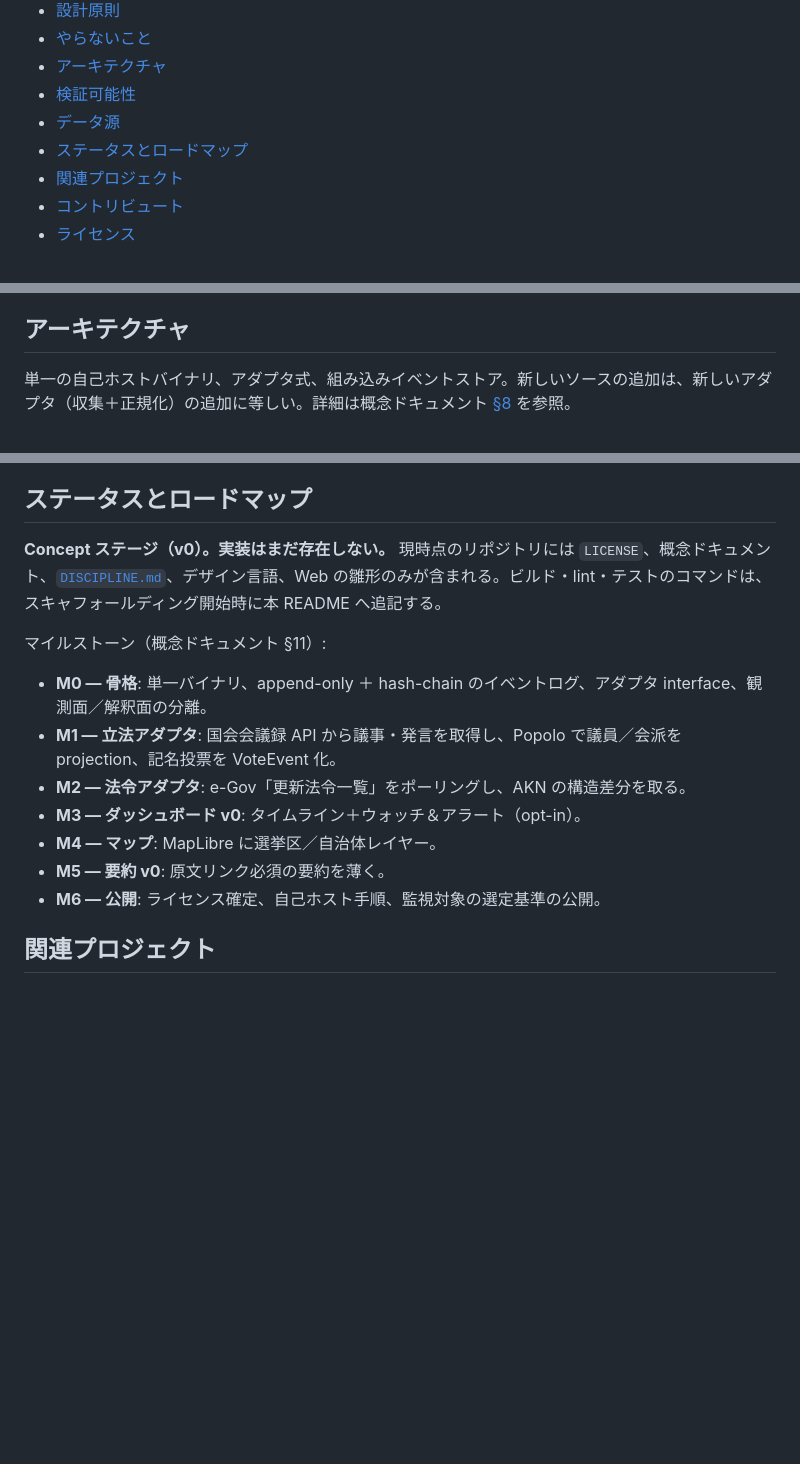
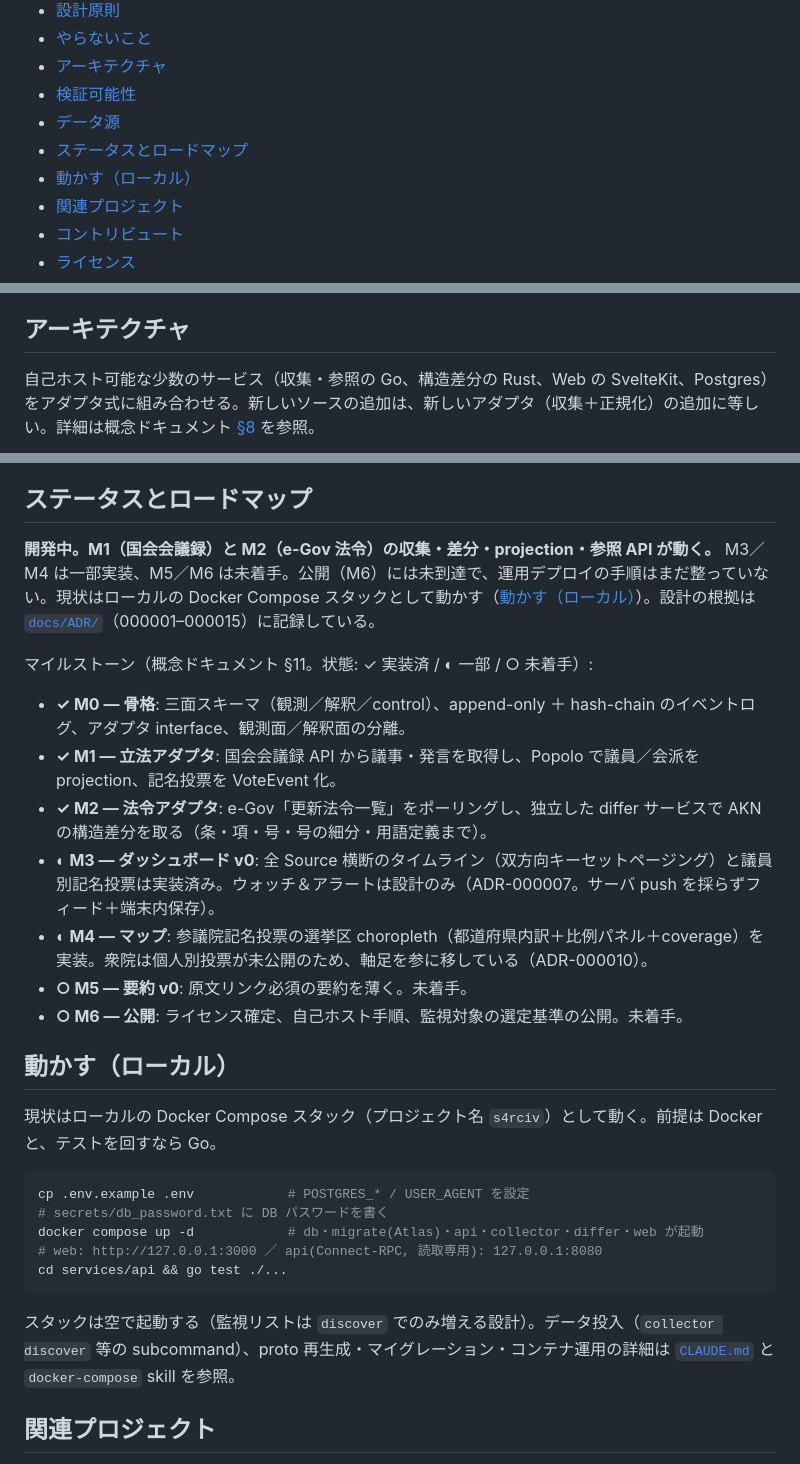
Before and after one commit to Kaikei-e/S4rCiv, a Markdown page: README.md, 3 parts joined by grey strips. Rendered like a GitHub page; blank space fills up the shorter version.

````diff
--- a/README.md
+++ b/README.md
@@ -28,6 +28,7 @@ S4rCiv は権力と対立するための道具ではない。**説明責任を
 - [検証可能性](#検証可能性)
 - [データ源](#データ源)
 - [ステータスとロードマップ](#ステータスとロードマップ)
+- [動かす（ローカル）](#動かすローカル)
 - [関連プロジェクト](#関連プロジェクト)
 - [コントリビュート](#コントリビュート)
 - [ライセンス](#ライセンス)
@@ -86,5 +87,5 @@ S4rCiv の信頼性は、「何をするか」と同じくらい「**何をし
 
 ## アーキテクチャ
 
-単一の自己ホストバイナリ、アダプタ式、組み込みイベントストア。新しいソースの追加は、新しいアダプタ（収集＋正規化）の追加に等しい。詳細は概念ドキュメント [§8](docs/concepts/CORE_CONCEPT_0001.md) を参照。
+自己ホスト可能な少数のサービス（収集・参照の Go、構造差分の Rust、Web の SvelteKit、Postgres）をアダプタ式に組み合わせる。新しいソースの追加は、新しいアダプタ（収集＋正規化）の追加に等しい。詳細は概念ドキュメント [§8](docs/concepts/CORE_CONCEPT_0001.md) を参照。
 
@@ -139,17 +136,31 @@ UI の規定は [`docs/design/DESIGN_LANGUAGE.md`](docs/design/DESIGN_LANGUAGE.m
 
 ## ステータスとロードマップ
 
-**Concept ステージ（v0）。実装はまだ存在しない。** 現時点のリポジトリには `LICENSE`、概念ドキュメント、[`DISCIPLINE.md`](DISCIPLINE.md)、デザイン言語、Web の雛形のみが含まれる。ビルド・lint・テストのコマンドは、スキャフォールディング開始時に本 README へ追記する。
+**開発中。M1（国会会議録）と M2（e-Gov 法令）の収集・差分・projection・参照 API が動く。** M3／M4 は一部実装、M5／M6 は未着手。公開（M6）には未到達で、運用デプロイの手順はまだ整っていない。現状はローカルの Docker Compose スタックとして動かす（[動かす（ローカル）](#動かすローカル)）。設計の根拠は [`docs/ADR/`](docs/ADR)（000001–000015）に記録している。
 
-マイルストーン（概念ドキュメント §11）:
+マイルストーン（概念ドキュメント §11。状態: ✓ 実装済 / ◐ 一部 / ○ 未着手）:
 
-- **M0 — 骨格**: 単一バイナリ、append-only ＋ hash-chain のイベントログ、アダプタ interface、観測面／解釈面の分離。
-- **M1 — 立法アダプタ**: 国会会議録 API から議事・発言を取得し、Popolo で議員／会派を projection、記名投票を VoteEvent 化。
-- **M2 — 法令アダプタ**: e-Gov「更新法令一覧」をポーリングし、AKN の構造差分を取る。
-- **M3 — ダッシュボード v0**: タイムライン＋ウォッチ＆アラート（opt-in）。
-- **M4 — マップ**: MapLibre に選挙区／自治体レイヤー。
-- **M5 — 要約 v0**: 原文リンク必須の要約を薄く。
-- **M6 — 公開**: ライセンス確定、自己ホスト手順、監視対象の選定基準の公開。
+- **✓ M0 — 骨格**: 三面スキーマ（観測／解釈／control）、append-only ＋ hash-chain のイベントログ、アダプタ interface、観測面／解釈面の分離。
+- **✓ M1 — 立法アダプタ**: 国会会議録 API から議事・発言を取得し、Popolo で議員／会派を projection、記名投票を VoteEvent 化。
+- **✓ M2 — 法令アダプタ**: e-Gov「更新法令一覧」をポーリングし、独立した differ サービスで AKN の構造差分を取る（条・項・号・号の細分・用語定義まで）。
+- **◐ M3 — ダッシュボード v0**: 全 Source 横断のタイムライン（双方向キーセットページング）と議員別記名投票は実装済み。ウォッチ＆アラートは設計のみ（ADR-000007。サーバ push を採らずフィード＋端末内保存）。
+- **◐ M4 — マップ**: 参議院記名投票の選挙区 choropleth（都道府県内訳＋比例パネル＋coverage）を実装。衆院は個人別投票が未公開のため、軸足を参に移している（ADR-000010）。
+- **○ M5 — 要約 v0**: 原文リンク必須の要約を薄く。未着手。
+- **○ M6 — 公開**: ライセンス確定、自己ホスト手順、監視対象の選定基準の公開。未着手。
+
+## 動かす（ローカル）
+
+現状はローカルの Docker Compose スタック（プロジェクト名 `s4rciv`）として動く。前提は Docker と、テストを回すなら Go。
+
+```sh
+cp .env.example .env            # POSTGRES_* / USER_AGENT を設定
+# secrets/db_password.txt に DB パスワードを書く
+docker compose up -d            # db・migrate(Atlas)・api・collector・differ・web が起動
+# web: http://127.0.0.1:3000 ／ api(Connect-RPC, 読取専用): 127.0.0.1:8080
+cd services/api && go test ./...
+```
+
+スタックは空で起動する（監視リストは `discover` でのみ増える設計）。データ投入（`collector discover` 等の subcommand）、proto 再生成・マイグレーション・コンテナ運用の詳細は [`CLAUDE.md`](CLAUDE.md) と `docker-compose` skill を参照。
 
 ## 関連プロジェクト
 
````
Also changed, not shown: other parts of README.md (+25 -28 lines), docs/README_EN.md (+50 -39 lines).
